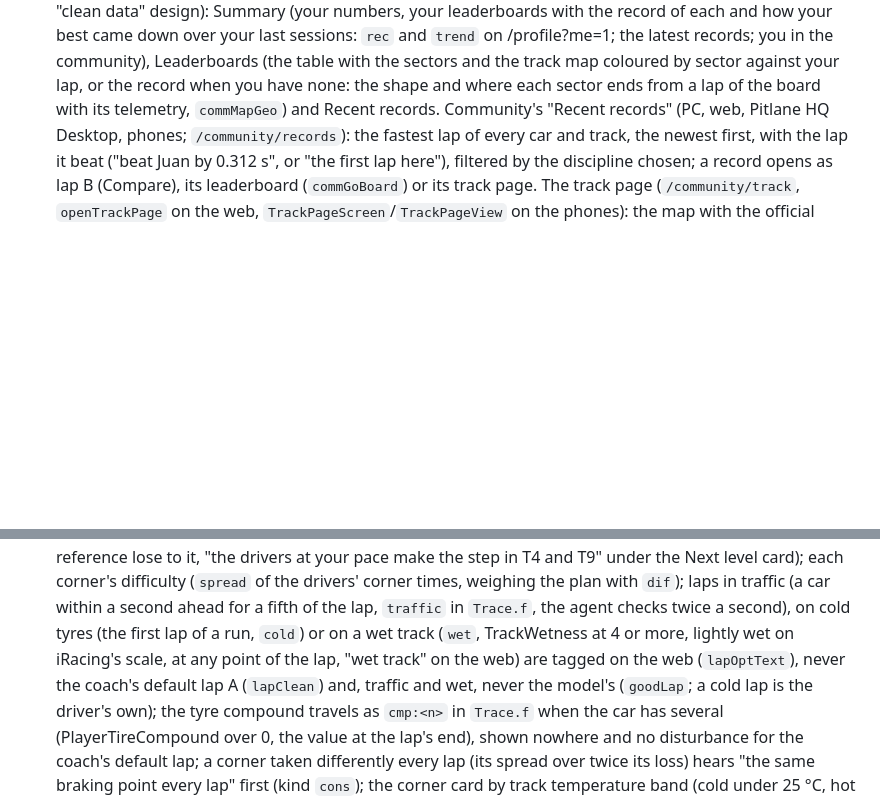
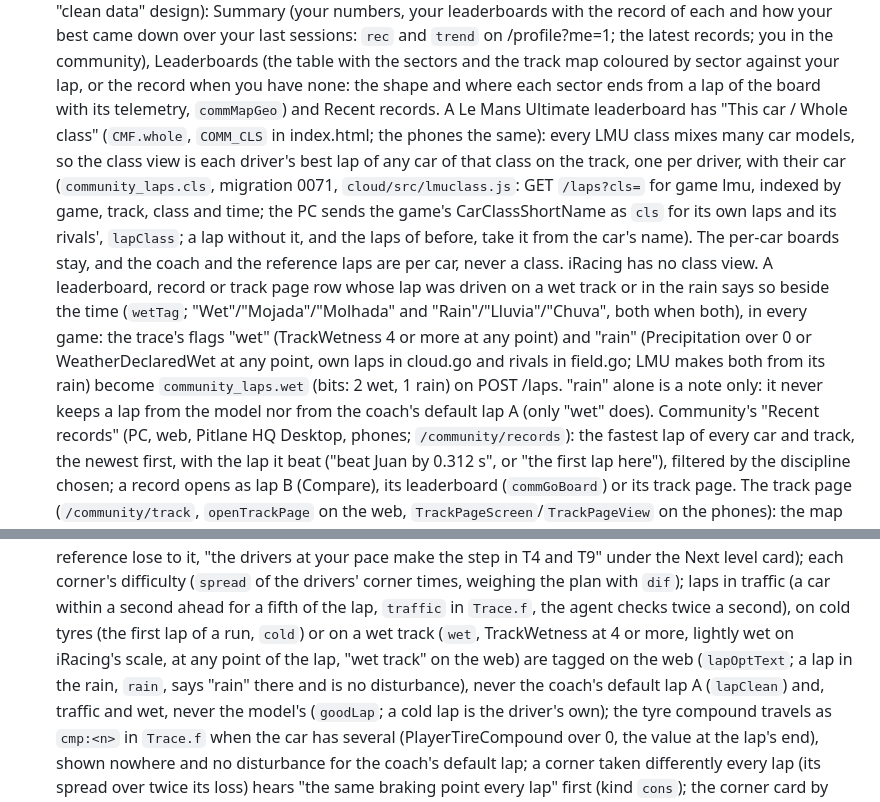
Before and after one commit to kevincsv/Pitwall-test, a Markdown page: CLAUDE.md, 2 parts joined by grey strips. GitHub-like rendering; blank space fills up the shorter version.

Commit message:
CLAUDE.md: Le Mans Ultimate class boards and the Wet and Rain badges
Co-Authored-By: Claude Opus 5.5 <noreply@anthropic.com>
Claude-Session: https://claude.ai/code/session_014DZTG6Aiw1jSSu5a5ifHvd

```diff
--- a/CLAUDE.md
+++ b/CLAUDE.md
@@ -268,6 +268,18 @@
   `rec` and `trend` on /profile?me=1; the latest records; you in the community), Leaderboards (the table with the
   sectors and the track map coloured by sector against your lap, or the record when you have none: the shape and
   where each sector ends from a lap of the board with its telemetry, `commMapGeo`) and Recent records.
+  A Le Mans Ultimate leaderboard has "This car / Whole class" (`CMF.whole`, `COMM_CLS` in index.html; the phones the
+  same): every LMU class mixes many car models, so the class view is each driver's best lap of any car of that class on
+  the track, one per driver, with their car (`community_laps.cls`, migration 0071, `cloud/src/lmuclass.js`: GET
+  `/laps?cls=` for game lmu, indexed by game, track, class and time; the PC sends the game's CarClassShortName as `cls`
+  for its own laps and its rivals', `lapClass`; a lap without it, and the laps of before, take it from the car's name).
+  The per-car boards stay, and the coach and the reference laps are per car, never a class. iRacing has no class view.
+  A leaderboard, record or track page row whose lap was driven on a wet track or in the rain says so beside the time
+  (`wetTag`; "Wet"/"Mojada"/"Molhada" and "Rain"/"Lluvia"/"Chuva", both when both), in every game: the trace's flags
+  "wet" (TrackWetness 4 or more at any point) and "rain" (Precipitation over 0 or WeatherDeclaredWet at any point, own
+  laps in cloud.go and rivals in field.go; LMU makes both from its rain) become `community_laps.wet` (bits: 2 wet, 1
+  rain) on POST /laps. "rain" alone is a note only: it never keeps a lap from the model nor from the coach's default
+  lap A (only "wet" does).
   Community's "Recent records" (PC, web, Pitlane HQ Desktop, phones; `/community/records`): the fastest lap of every
   car and track, the newest first, with the lap it beat ("beat Juan by 0.312 s", or "the first lap here"), filtered
   by the discipline chosen; a record opens as lap B (Compare), its leaderboard (`commGoBoard`) or its track page.
@@ -597,7 +609,8 @@
   T9" under the Next level card); each corner's difficulty (`spread` of the drivers' corner times, weighing the plan with
   `dif`); laps in traffic (a car within a second ahead for a fifth of the lap, `traffic` in `Trace.f`, the agent checks
   twice a second), on cold tyres (the first lap of a run, `cold`) or on a wet track (`wet`, TrackWetness at 4 or more,
-  lightly wet on iRacing's scale, at any point of the lap, "wet track" on the web) are tagged on the web (`lapOptText`),
+  lightly wet on iRacing's scale, at any point of the lap, "wet track" on the web) are tagged on the web (`lapOptText`;
+  a lap in the rain, `rain`, says "rain" there and is no disturbance),
   never the coach's default lap A (`lapClean`) and, traffic and wet, never the model's (`goodLap`; a cold lap is the
   driver's own); the tyre compound travels as `cmp:<n>` in `Trace.f` when the car has several (PlayerTireCompound over
   0, the value at the lap's end), shown nowhere and no disturbance for the coach's default lap; a corner taken
```
